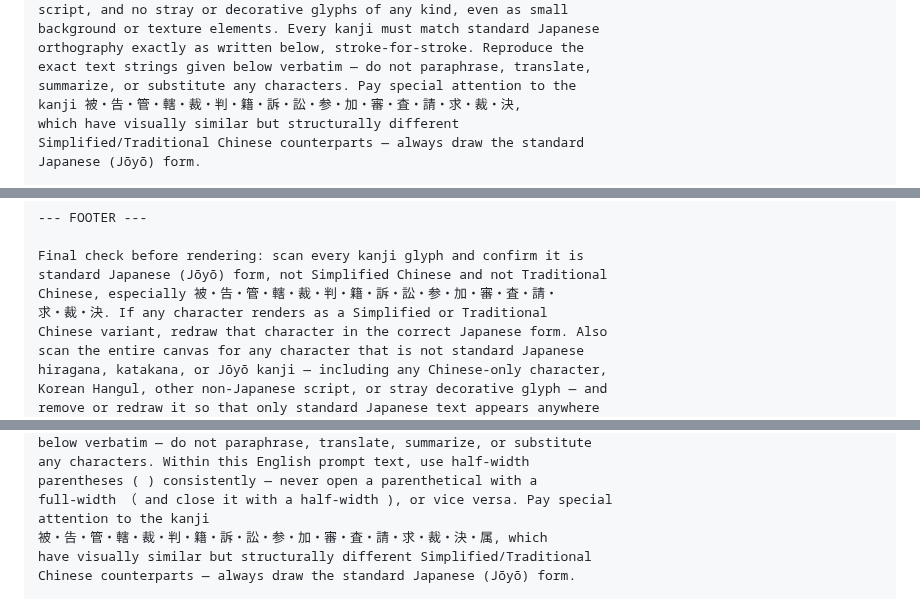
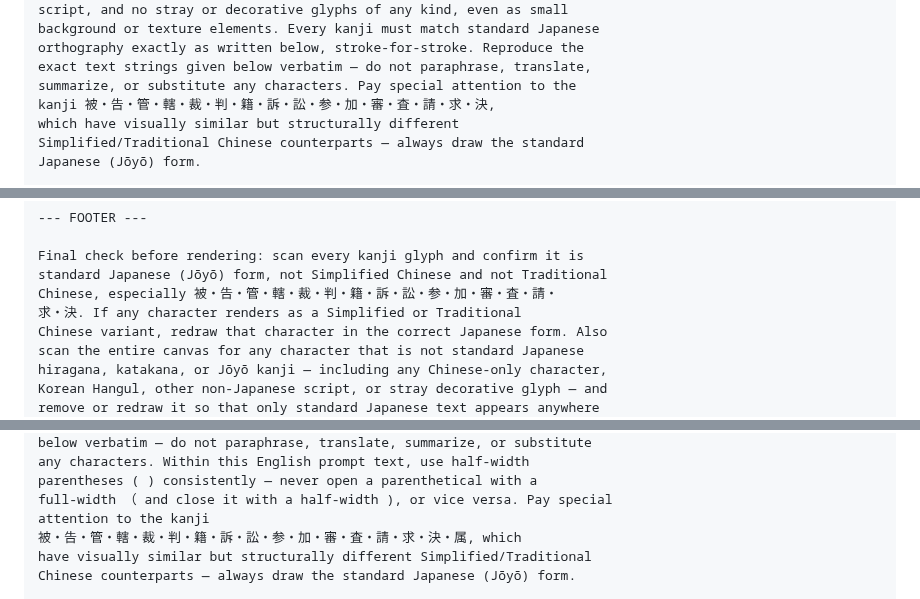
Before and after one commit to ThREE100/gyosei-kakomon, a Markdown page: note-articles/r3-mondai/q18-shobun-torikeshi-soshou.md, 3 parts joined by grey strips. GitHub-like rendering.

Commit message:
問18・27をダブルチェックで追加修正
Co-Authored-By: Claude Sonnet 5 <noreply@anthropic.com>
Claude-Session: https://claude.ai/code/session_01DAVCBSxkziLQYdBKpFWaMq

```diff
--- a/note-articles/r3-mondai/q18-shobun-torikeshi-soshou.md
+++ b/note-articles/r3-mondai/q18-shobun-torikeshi-soshou.md
@@ -134,7 +134,7 @@ background or texture elements. Every kanji must match standard Japanese
 orthography exactly as written below, stroke-for-stroke. Reproduce the
 exact text strings given below verbatim — do not paraphrase, translate,
 summarize, or substitute any characters. Pay special attention to the
-kanji 被・告・管・轄・裁・判・籍・訴・訟・参・加・審・査・請・求・裁・決,
+kanji 被・告・管・轄・裁・判・籍・訴・訟・参・加・審・査・請・求・決,
 which have visually similar but structurally different
 Simplified/Traditional Chinese counterparts — always draw the standard
 Japanese (Jōyō) form.
@@ -225,7 +225,7 @@ Conclusion tag (blue banner below the illustration, 5-15 characters):
 Final check before rendering: scan every kanji glyph and confirm it is
 standard Japanese (Jōyō) form, not Simplified Chinese and not Traditional
 Chinese, especially 被・告・管・轄・裁・判・籍・訴・訟・参・加・審・査・請・
-求・裁・決. If any character renders as a Simplified or Traditional
+求・決. If any character renders as a Simplified or Traditional
 Chinese variant, redraw that character in the correct Japanese form. Also
 scan the entire canvas for any character that is not standard Japanese
 hiragana, katakana, or Jōyō kanji — including any Chinese-only character,
@@ -297,7 +297,7 @@ any characters. Within this English prompt text, use half-width
 parentheses ( ) consistently — never open a parenthetical with a
 full-width （ and close it with a half-width ), or vice versa. Pay special
 attention to the kanji
-被・告・管・轄・裁・判・籍・訴・訟・参・加・審・査・請・求・裁・決・属, which
+被・告・管・轄・裁・判・籍・訴・訟・参・加・審・査・請・求・決・属, which
 have visually similar but structurally different Simplified/Traditional
 Chinese counterparts — always draw the standard Japanese (Jōyō) form.
 
```
Also changed, not shown: other parts of note-articles/r3-mondai/q18-shobun-torikeshi-soshou.md (+1 -1 lines), note-articles/r3-mondai/q27-ishihyouji-toutatsu.md (+1 -1 lines).
